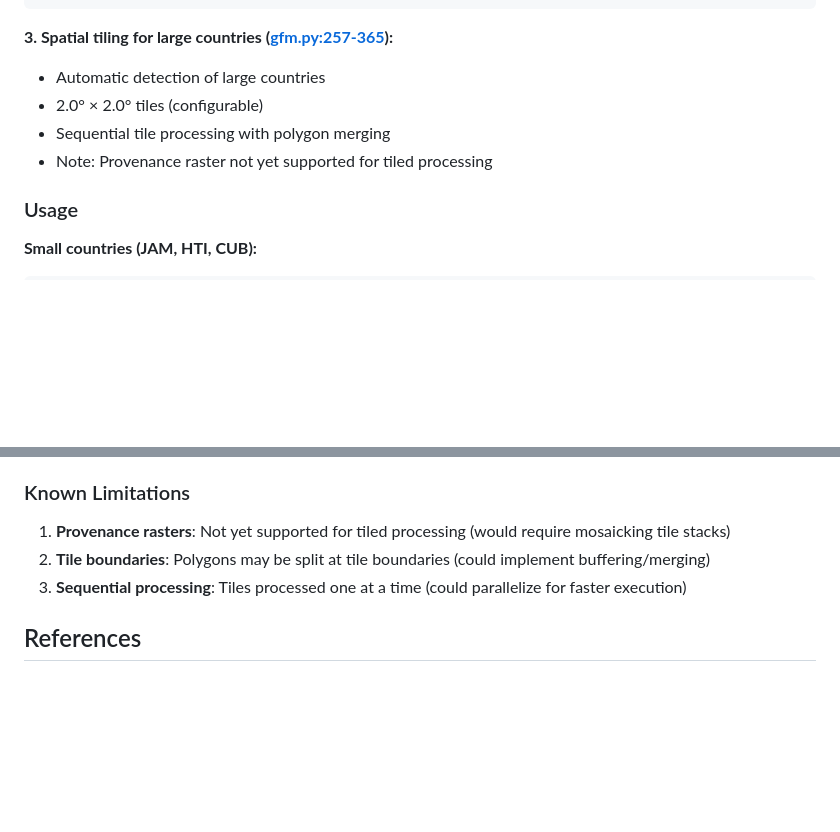
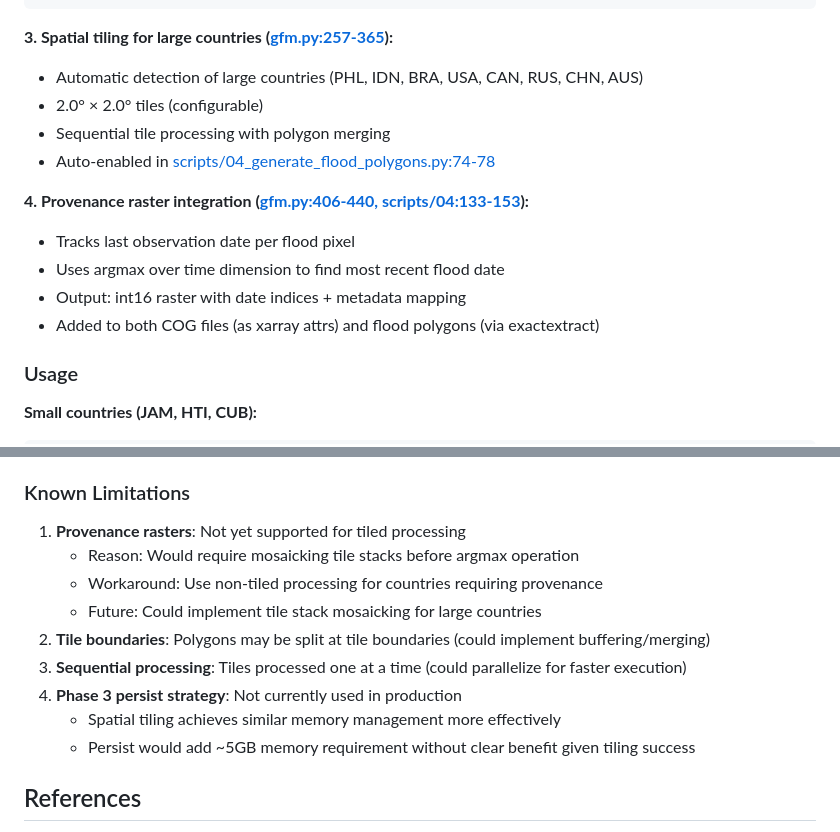
Before and after one commit to OCHA-DAP/ds-flood-gfm, a Markdown page: OPTIMIZATION_STRATEGY.md, 2 parts joined by grey strips. Drawn GitHub-style; blank space fills up the shorter version.

````diff
--- a/OPTIMIZATION_STRATEGY.md
+++ b/OPTIMIZATION_STRATEGY.md
@@ -264,10 +264,16 @@ stack_flood_max = stack_flood_max.chunk({
 ```
 
 **3. Spatial tiling for large countries ([gfm.py:257-365](src/ds_flood_gfm/datasources/gfm.py#L257-L365)):**
-- Automatic detection of large countries
+- Automatic detection of large countries (PHL, IDN, BRA, USA, CAN, RUS, CHN, AUS)
 - 2.0° × 2.0° tiles (configurable)
 - Sequential tile processing with polygon merging
-- Note: Provenance raster not yet supported for tiled processing
+- Auto-enabled in [scripts/04_generate_flood_polygons.py:74-78](scripts/04_generate_flood_polygons.py#L74-L78)
+
+**4. Provenance raster integration ([gfm.py:406-440, scripts/04:133-153](src/ds_flood_gfm/datasources/gfm.py#L406-L440)):**
+- Tracks last observation date per flood pixel
+- Uses argmax over time dimension to find most recent flood date
+- Output: int16 raster with date indices + metadata mapping
+- Added to both COG files (as xarray attrs) and flood polygons (via exactextract)
 
 ### Usage
 
@@ -302,8 +368,14 @@ uv run python scripts/04_generate_flood_polygons.py \
 ### Known Limitations
 
-1. **Provenance rasters**: Not yet supported for tiled processing (would require mosaicking tile stacks)
+1. **Provenance rasters**: Not yet supported for tiled processing
+   - Reason: Would require mosaicking tile stacks before argmax operation
+   - Workaround: Use non-tiled processing for countries requiring provenance
+   - Future: Could implement tile stack mosaicking for large countries
 2. **Tile boundaries**: Polygons may be split at tile boundaries (could implement buffering/merging)
 3. **Sequential processing**: Tiles processed one at a time (could parallelize for faster execution)
+4. **Phase 3 persist strategy**: Not currently used in production
+   - Spatial tiling achieves similar memory management more effectively
+   - Persist would add ~5GB memory requirement without clear benefit given tiling success
 
 ## References
 
````
Also changed, not shown: other parts of OPTIMIZATION_STRATEGY.md (+60 -0 lines).
